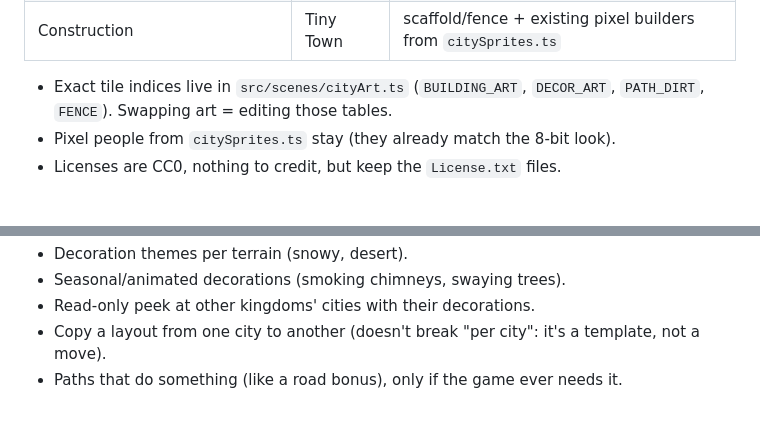
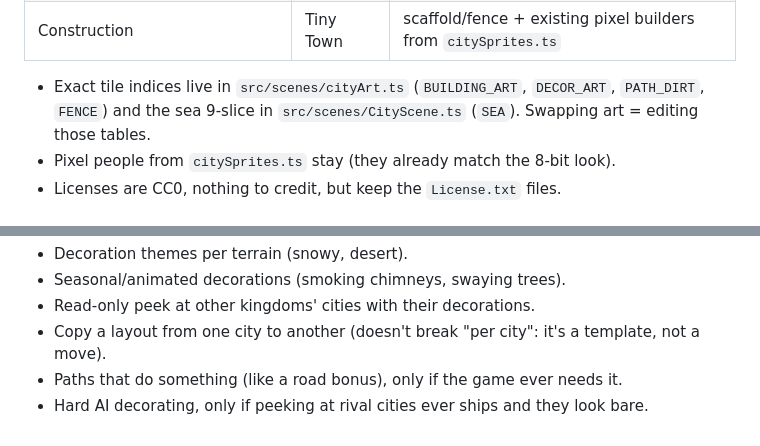
Before and after one commit to austinsleaverton-cmd/Kingdom, a Markdown page: docs/CITY_BUILDER.md, 2 parts joined by grey strips. Drawn GitHub-style.

```diff
--- a/docs/CITY_BUILDER.md
+++ b/docs/CITY_BUILDER.md
@@ -156,7 +157,7 @@ Main pack: **Tiny Town** (16px, top-down, matches the town look). Fill gaps from
 | Banner | drawn | pole and flag in the owner's color |
 | Construction | Tiny Town | scaffold/fence + existing pixel builders from `citySprites.ts` |
 
-- Exact tile indices live in `src/scenes/cityArt.ts` (`BUILDING_ART`, `DECOR_ART`, `PATH_DIRT`, `FENCE`). Swapping art = editing those tables.
+- Exact tile indices live in `src/scenes/cityArt.ts` (`BUILDING_ART`, `DECOR_ART`, `PATH_DIRT`, `FENCE`) and the sea 9-slice in `src/scenes/CityScene.ts` (`SEA`). Swapping art = editing those tables.
 - Pixel people from `citySprites.ts` stay (they already match the 8-bit look).
 - Licenses are CC0, nothing to credit, but keep the `License.txt` files.
 
@@ -222,3 +224,4 @@ Each step should pass `npx vite build` and the AI test games before moving on.
 - Read-only peek at other kingdoms' cities with their decorations.
 - Copy a layout from one city to another (doesn't break "per city": it's a template, not a move).
 - Paths that do something (like a road bonus), only if the game ever needs it.
+- Hard AI decorating, only if peeking at rival cities ever ships and they look bare.
```
Also changed, not shown: other parts of docs/CITY_BUILDER.md (+20 -18 lines).
